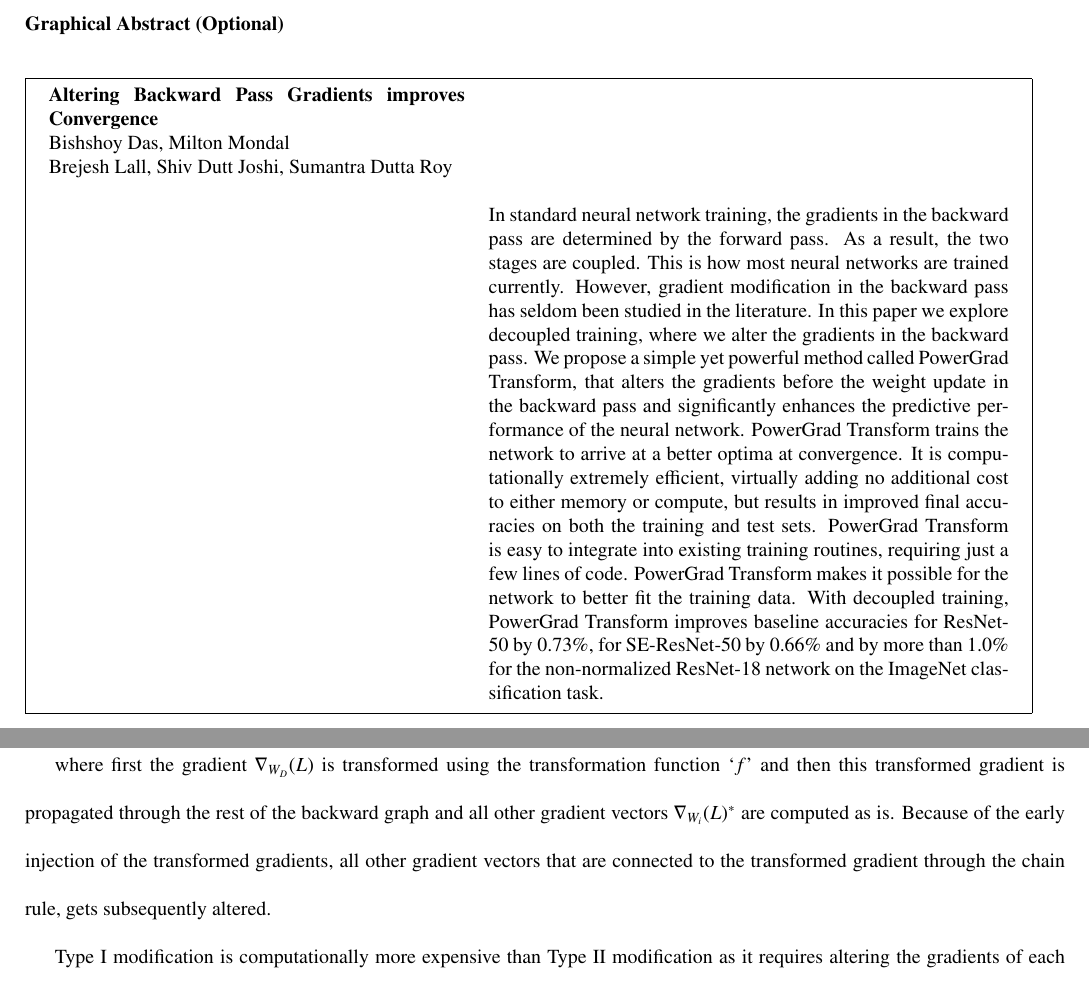
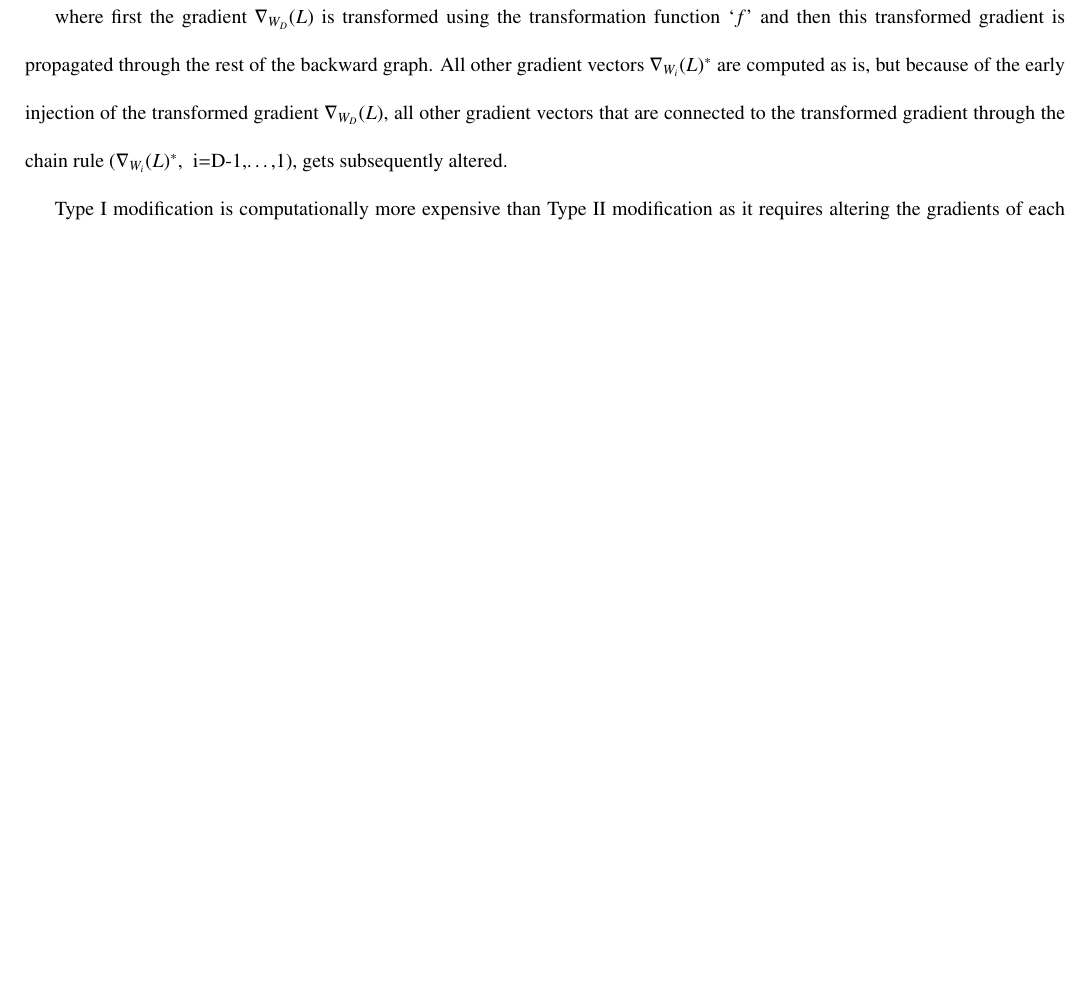
Before and after one commit to bishshoy/pgt_paper, a LaTeX paper (paper.tex): two parts of pages 2 and 6 of 30 before the commit and part of page 5 of 29 after it, the two joined at a grey line, cut at the place of the change, the shorter picture padded with empty space. Compiled offline with pdfLaTeX.

Commit message:
Modifications 4

```diff
--- a/paper.tex
+++ b/paper.tex
@@ -121,36 +121,3 @@ Signature\underline{\hphantom{\hspace*{7cm}}} Date\underline{\hphantom{\hspace*{
 \thispagestyle{empty}
 \ifpreprint
   \vspace*{-1pc}
-\fi
-
-\begin{table*}[!th]
-\ifpreprint\else\vspace*{-5pc}\fi
-
-\section*{Graphical Abstract (Optional)}
-
-\vskip1pc \fbox{
-\begin{tabular}{p{.4\textwidth}p{.5\textwidth}} \bf Altering Backward Pass Gradients
-improves Convergence  \\
-Bishshoy Das, Milton Mondal\\ Brejesh Lall, Shiv Dutt Joshi, Sumantra Dutta Roy \\[1pc]
-& In standard neural network training, the gradients in the backward pass are determined
-by the forward pass. As a result, the two stages are coupled. This is how most neural
-networks are trained currently. However, gradient modification in the backward pass has
-seldom been studied in the literature. In this paper we explore decoupled training,
-where we alter the gradients in the backward pass. We propose a simple yet powerful
-method called PowerGrad Transform, that alters the gradients before the weight update in
-the backward pass and significantly enhances the predictive performance of the neural
-network. PowerGrad Transform trains the network to arrive at a better optima at
-convergence. It is computationally extremely efficient, virtually adding no additional
-cost to either memory or compute, but results in improved final accuracies on both the
-training and test sets. PowerGrad Transform is easy to integrate into existing training
-routines, requiring just a few lines of code. PowerGrad Transform makes it possible for
-the network to better fit the training data. With decoupled training, PowerGrad
-Transform improves baseline accuracies for ResNet-50 by 0.73\%, for SE-ResNet-50 by
-0.66\% and by more than 1.0\% for the non-normalized ResNet-18 network on the ImageNet
-classification task.
-\end{tabular}
-}
-
-\end{table*}
-
-\clearpage
@@ -352,10 +313,10 @@ W_i^{t+1} &= W_i^t - \lambda\ \nabla_{W_i}(L)^{*} &\hspace{-3cm} i=D-1,\ldots,1
 
 where first the gradient $\nabla_{W_D}(L)$ is transformed using the transformation
 function `$f$' and then this transformed gradient is propagated through the rest of the
-backward graph and all other gradient vectors $\nabla_{W_i}(L)^{*}$ are computed as is.
-Because of the early injection of the transformed gradients, all other gradient vectors
-that are connected to the transformed gradient through the chain rule, gets subsequently
-altered.
+backward graph. All other gradient vectors $\nabla_{W_i}(L)^{*}$ are computed as is, but
+because of the early injection of the transformed gradient $\nabla_{W_D}(L)$, all other
+gradient vectors that are connected to the transformed gradient through the chain rule
+($\nabla_{W_i}(L)^{*}$,\ \ i=D-1,\ldots,1), gets subsequently altered.
 
 Type I modification is computationally more expensive than Type II modification as it
 requires altering the gradients of each and every parameter individually. Type II
```
Also changed, not shown: paper.tex (6 more changed lines).
